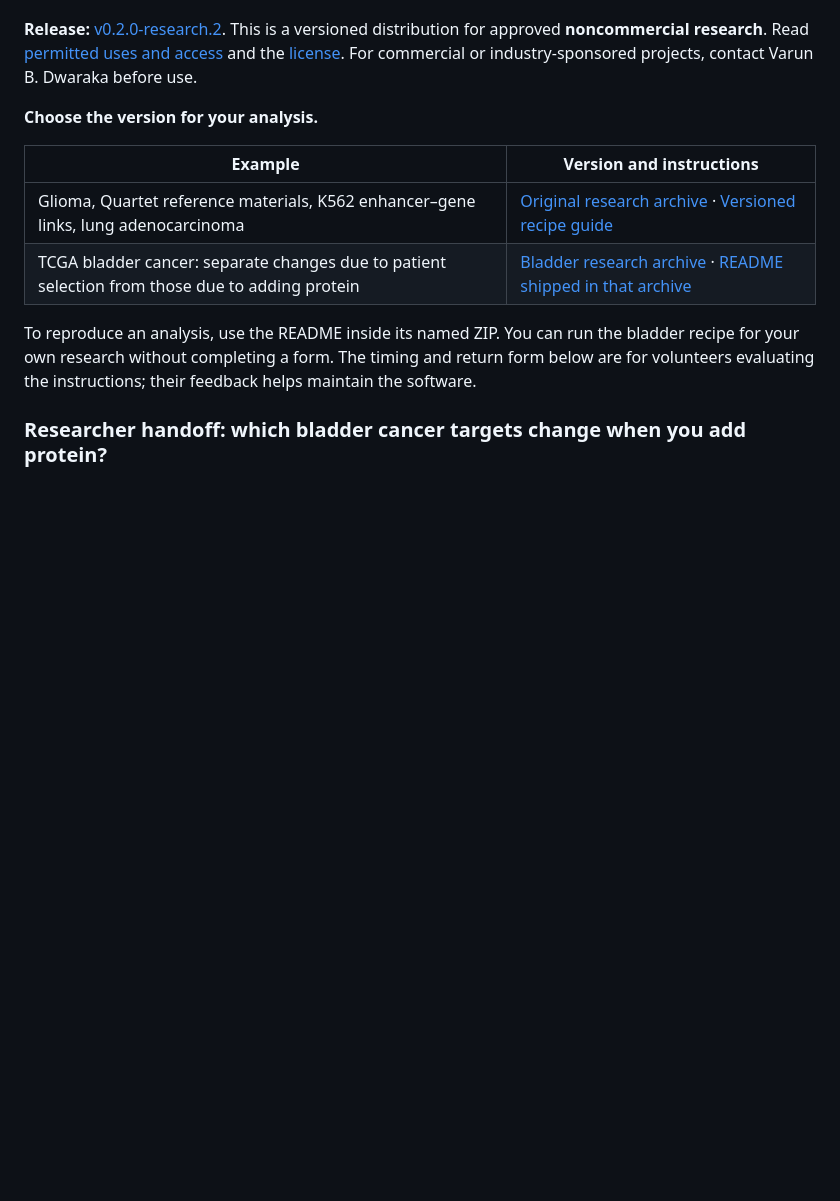
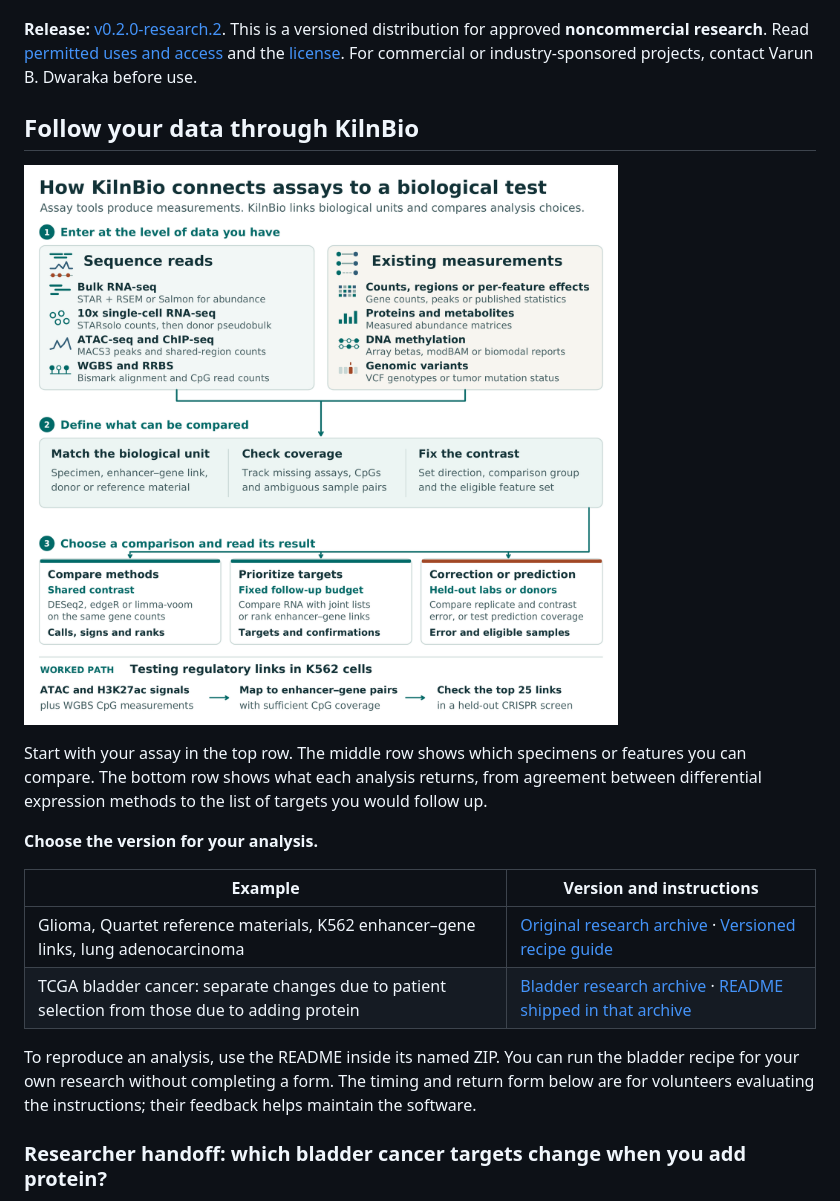
Before and after one commit to varunorama/kilnbio-research, a Markdown page: README.md, the part around the change. Rendered like a GitHub page; pictures changed too: docs/figures/kilnbio-workflow.png (added); blank space fills up the shorter version.

Commit message:
Show the expanded KilnBio workflow in the README

```diff
--- a/README.md
+++ b/README.md
@@ -5,6 +5,12 @@
 KilnBio helps researchers process multiple assays and measure whether an assay or analysis choice earns its place in a study. For example, if adding proteomics changes the targets you would follow up, KilnBio lets you separate the effect of adding the measurement from the effect of excluding donors who lack it. It records which specimens can be paired, which targets remain measurable and which directions agree in an independent cohort.
 
 **Release:** [v0.2.0-research.2](https://github.com/varunorama/kilnbio-research/releases/tag/v0.2.0-research.2). This is a versioned distribution for approved **noncommercial research**. Read [permitted uses and access](ACCESS.md) and the [license](LICENSE). For commercial or industry-sponsored projects, contact Varun B. Dwaraka before use.
+
+## Follow your data through KilnBio
+
+[![KilnBio workflow from sequencing reads or existing measurements through specimen and feature matching to method comparison, target selection and model evaluation.](docs/figures/kilnbio-workflow.png)](docs/figures/kilnbio-workflow.png)
+
+Start with your assay in the top row. The middle row shows which specimens or features you can compare. The bottom row shows what each analysis returns, from agreement between differential expression methods to the list of targets you would follow up.
 
 **Choose the version for your analysis.**
 
```
